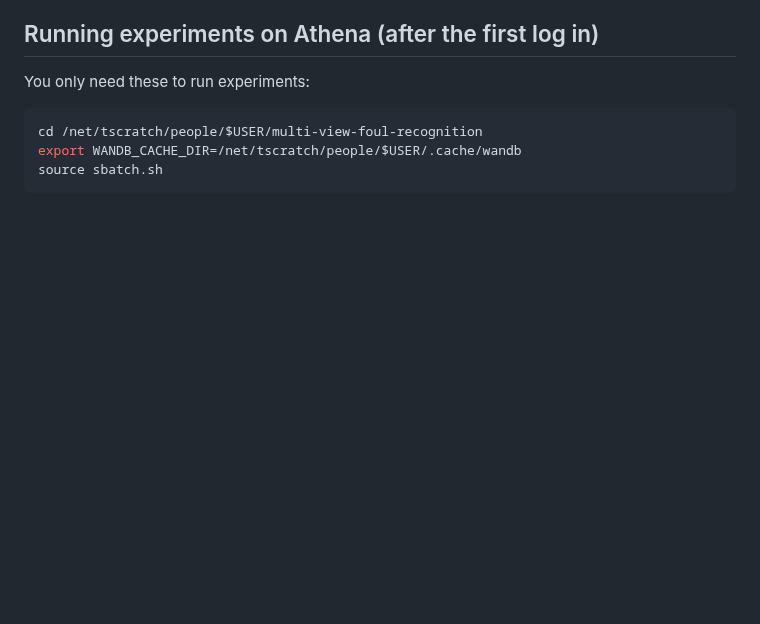
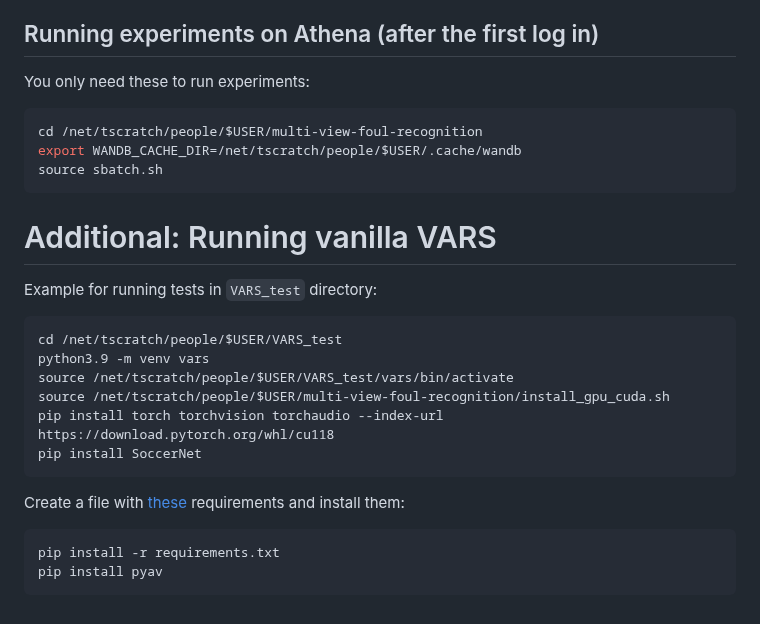
Before and after one commit to milosz-l/multi-view-foul-recognition, a Markdown page: README.md, the part around the change. GitHub-like rendering; blank space fills up the shorter version.

Commit message:
added original VARS training instructions

````diff
--- a/README.md
+++ b/README.md
@@ -139,3 +139,21 @@ cd /net/tscratch/people/$USER/multi-view-foul-recognition
 export WANDB_CACHE_DIR=/net/tscratch/people/$USER/.cache/wandb
 source sbatch.sh
 ```
+
+
+# Additional: Running vanilla VARS
+Example for running tests in `VARS_test` directory:
+```bash
+cd /net/tscratch/people/$USER/VARS_test
+python3.9 -m venv vars
+source /net/tscratch/people/$USER/VARS_test/vars/bin/activate
+source /net/tscratch/people/$USER/multi-view-foul-recognition/install_gpu_cuda.sh
+pip install torch torchvision torchaudio --index-url https://download.pytorch.org/whl/cu118
+pip install SoccerNet
+```
+
+Create a file with [these](https://github.com/SoccerNet/sn-mvfoul/blob/main/VARS%20model/requirements.txt) requirements and install them:
+```
+pip install -r requirements.txt
+pip install pyav
+```
````
